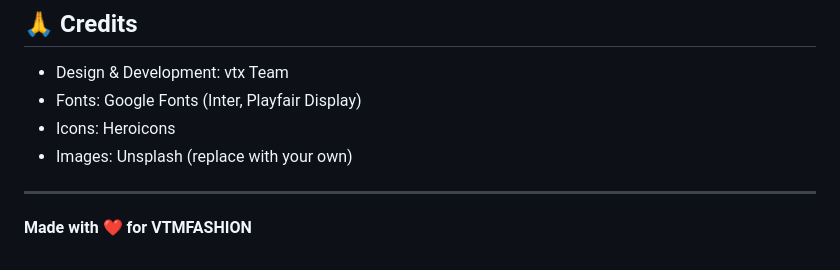
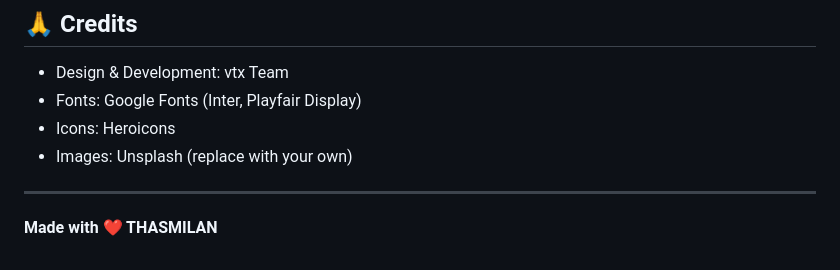
Before and after one commit to TheThas007/vtmfashion, a Markdown page: README.md, the part around the change. GitHub-like rendering.

```diff
--- a/README.md
+++ b/README.md
@@ -226,4 +226,4 @@ Potential features to add:
 
 ---
 
-**Made with ❤️ for VTMFASHION**
+**Made with ❤️  THASMILAN**
```
